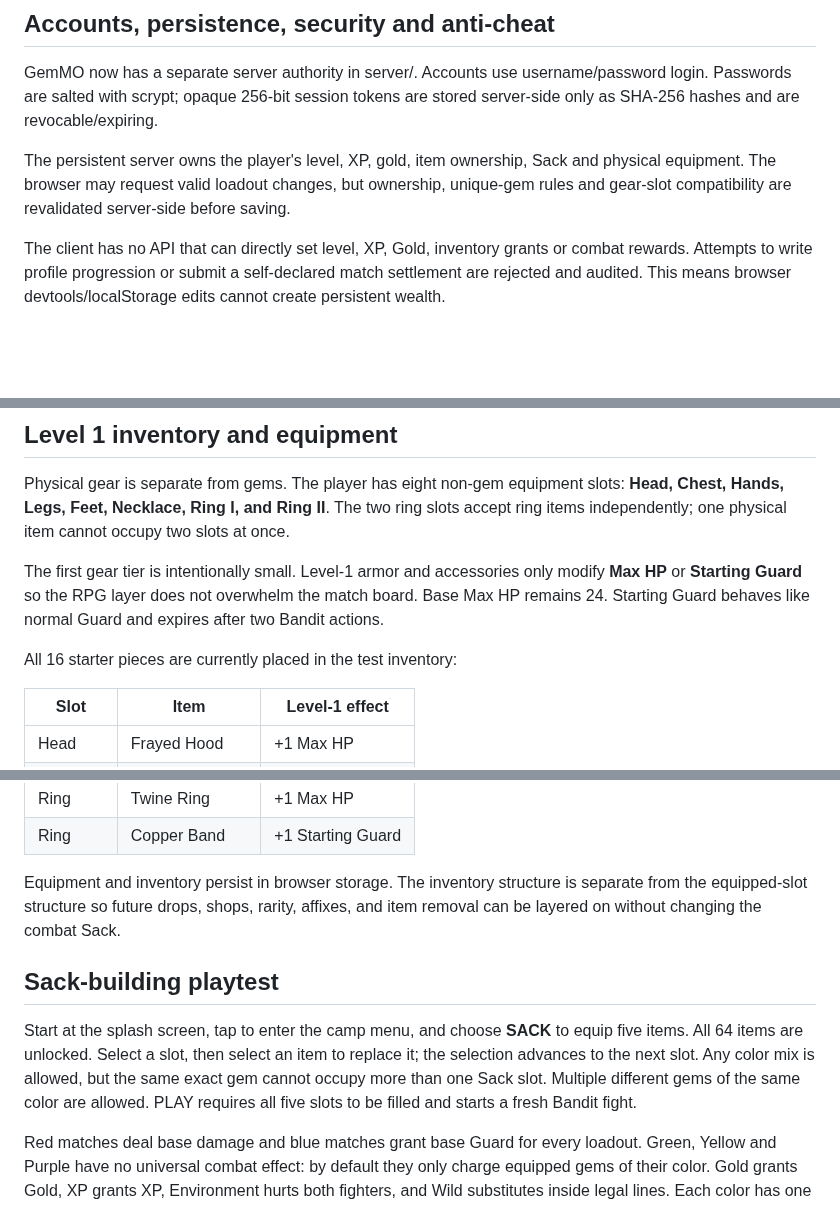
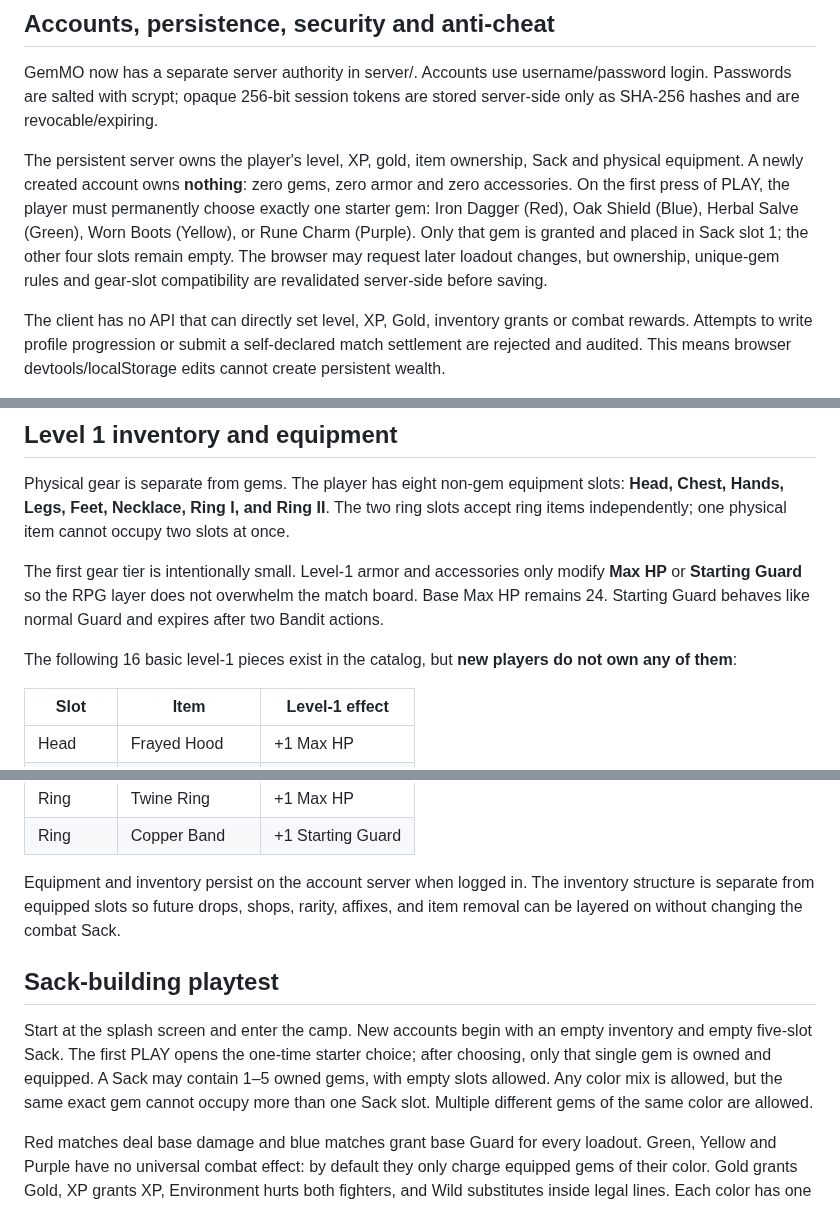
Before and after one commit to CaptainPWilly/GemMO, a Markdown page: README.md, 3 parts joined by grey strips. Drawn GitHub-style; blank space fills up the shorter version.

Commit message:
Document empty-inventory starter onboarding

```diff
--- a/README.md
+++ b/README.md
@@ -48,7 +48,7 @@ A root-based static deployment also serves files under `godot/`; keeping the rep
 
 GemMO now has a separate server authority in server/. Accounts use username/password login. Passwords are salted with scrypt; opaque 256-bit session tokens are stored server-side only as SHA-256 hashes and are revocable/expiring.
 
-The persistent server owns the player's level, XP, gold, item ownership, Sack and physical equipment. The browser may request valid loadout changes, but ownership, unique-gem rules and gear-slot compatibility are revalidated server-side before saving.
+The persistent server owns the player's level, XP, gold, item ownership, Sack and physical equipment. A newly created account owns **nothing**: zero gems, zero armor and zero accessories. On the first press of PLAY, the player must permanently choose exactly one starter gem: Iron Dagger (Red), Oak Shield (Blue), Herbal Salve (Green), Worn Boots (Yellow), or Rune Charm (Purple). Only that gem is granted and placed in Sack slot 1; the other four slots remain empty. The browser may request later loadout changes, but ownership, unique-gem rules and gear-slot compatibility are revalidated server-side before saving.
 
 The client has no API that can directly set level, XP, Gold, inventory grants or combat rewards. Attempts to write profile progression or submit a self-declared match settlement are rejected and audited. This means browser devtools/localStorage edits cannot create persistent wealth.
 
@@ -62,7 +62,7 @@ Physical gear is separate from gems. The player has eight non-gem equipment slot
 
 The first gear tier is intentionally small. Level-1 armor and accessories only modify **Max HP** or **Starting Guard** so the RPG layer does not overwhelm the match board. Base Max HP remains 24. Starting Guard behaves like normal Guard and expires after two Bandit actions.
 
-All 16 starter pieces are currently placed in the test inventory:
+The following 16 basic level-1 pieces exist in the catalog, but **new players do not own any of them**:
 
 | Slot | Item | Level-1 effect |
 |---|---|---|
@@ -83,11 +83,11 @@ All 16 starter pieces are currently placed in the test inventory:
 | Ring | Twine Ring | +1 Max HP |
 | Ring | Copper Band | +1 Starting Guard |
 
-Equipment and inventory persist in browser storage. The inventory structure is separate from the equipped-slot structure so future drops, shops, rarity, affixes, and item removal can be layered on without changing the combat Sack.
+Equipment and inventory persist on the account server when logged in. The inventory structure is separate from equipped slots so future drops, shops, rarity, affixes, and item removal can be layered on without changing the combat Sack.
 
 ## Sack-building playtest
 
-Start at the splash screen, tap to enter the camp menu, and choose **SACK** to equip five items. All 64 items are unlocked. Select a slot, then select an item to replace it; the selection advances to the next slot. Any color mix is allowed, but the same exact gem cannot occupy more than one Sack slot. Multiple different gems of the same color are allowed. PLAY requires all five slots to be filled and starts a fresh Bandit fight.
+Start at the splash screen and enter the camp. New accounts begin with an empty inventory and empty five-slot Sack. The first PLAY opens the one-time starter choice; after choosing, only that single gem is owned and equipped. A Sack may contain 1–5 owned gems, with empty slots allowed. Any color mix is allowed, but the same exact gem cannot occupy more than one Sack slot. Multiple different gems of the same color are allowed.
 
 Red matches deal base damage and blue matches grant base Guard for every loadout. Green, Yellow and Purple have no universal combat effect: by default they only charge equipped gems of their color. Gold grants Gold, XP grants XP, Environment hurts both fighters, and Wild substitutes inside legal lines. Each color has one shared charge reservoir whose capacity is the sum of all equipped item costs of that color. A match adds charge once to that pool; activating an item spends only its cost and preserves the remainder for any same-color item. Absent-color charge is lost. Each active replaces a board move. Overdrive cannot stack. The settings page offers reduced animation. Loadouts and settings persist locally when browser storage is available.
 
```
